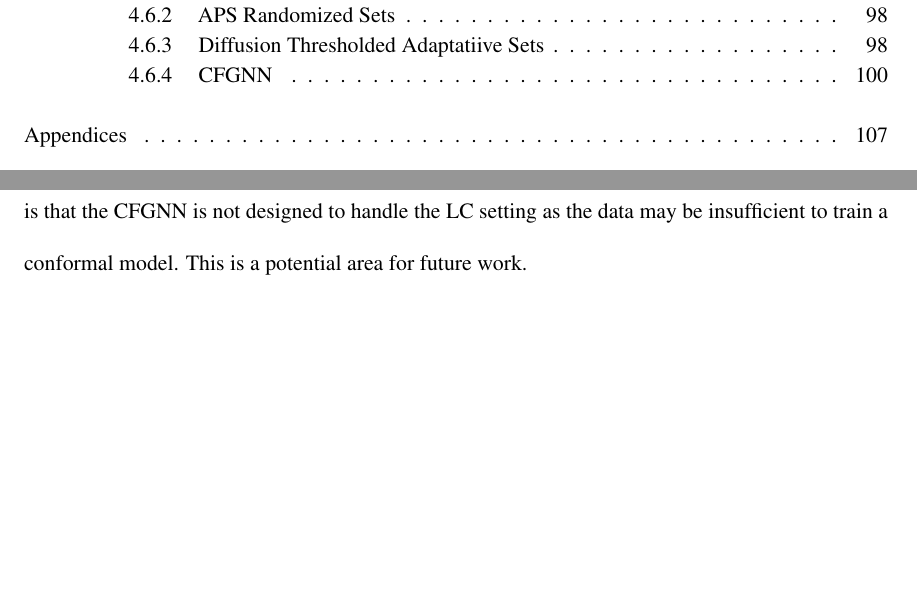
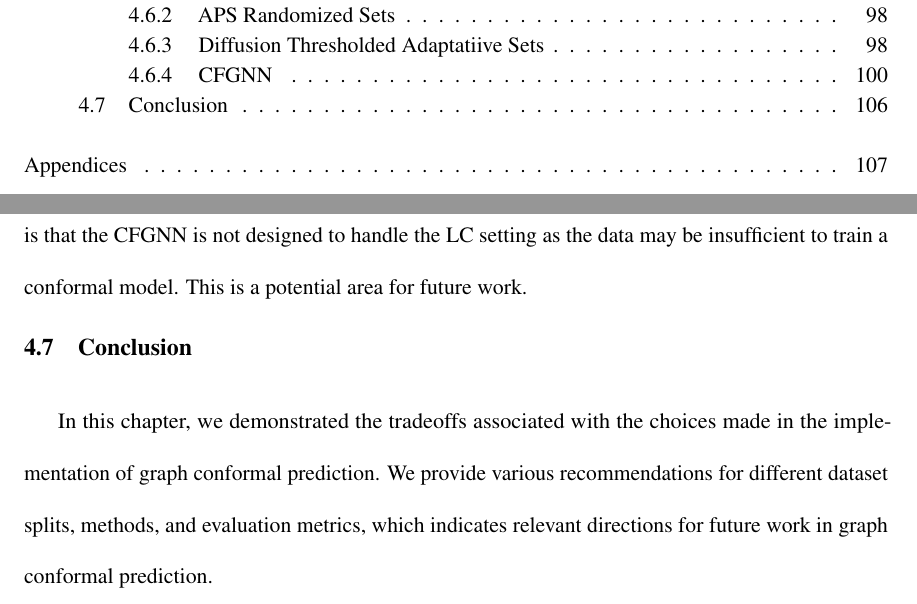
Before and after one commit to pranavmaneriker/phd-thesis-pranav, a LaTeX thesis (Thesis.tex, which reads graph_conformal.tex): two parts of pages 14 and 128 of 223, joined at a grey line, cut so that both start at the same text, the shorter picture padded with empty space. Compiled offline with pdfLaTeX.

Commit message:
graph conformal conclusion

```diff
--- a/graph_conformal.tex
+++ b/graph_conformal.tex
@@ -37,7 +37,9 @@ Our theoretical and empirical results provide the rationale for our recommendati
 \section{Evaluation of Graph Conformal Prediction}
 \input{graphConformal/benchmarking/evaluation}
 
-
+\section{Conclusion}
+In this chapter, we demonstrated the tradeoffs associated with the choices made in the implementation of graph conformal prediction.
+We provide various recommendations for different dataset splits, methods, and evaluation metrics, which indicates relevant directions for future work in graph conformal prediction.
 
 \begin{subappendices}
     \input{graphConformal/benchmarking/appendix.tex}
```
